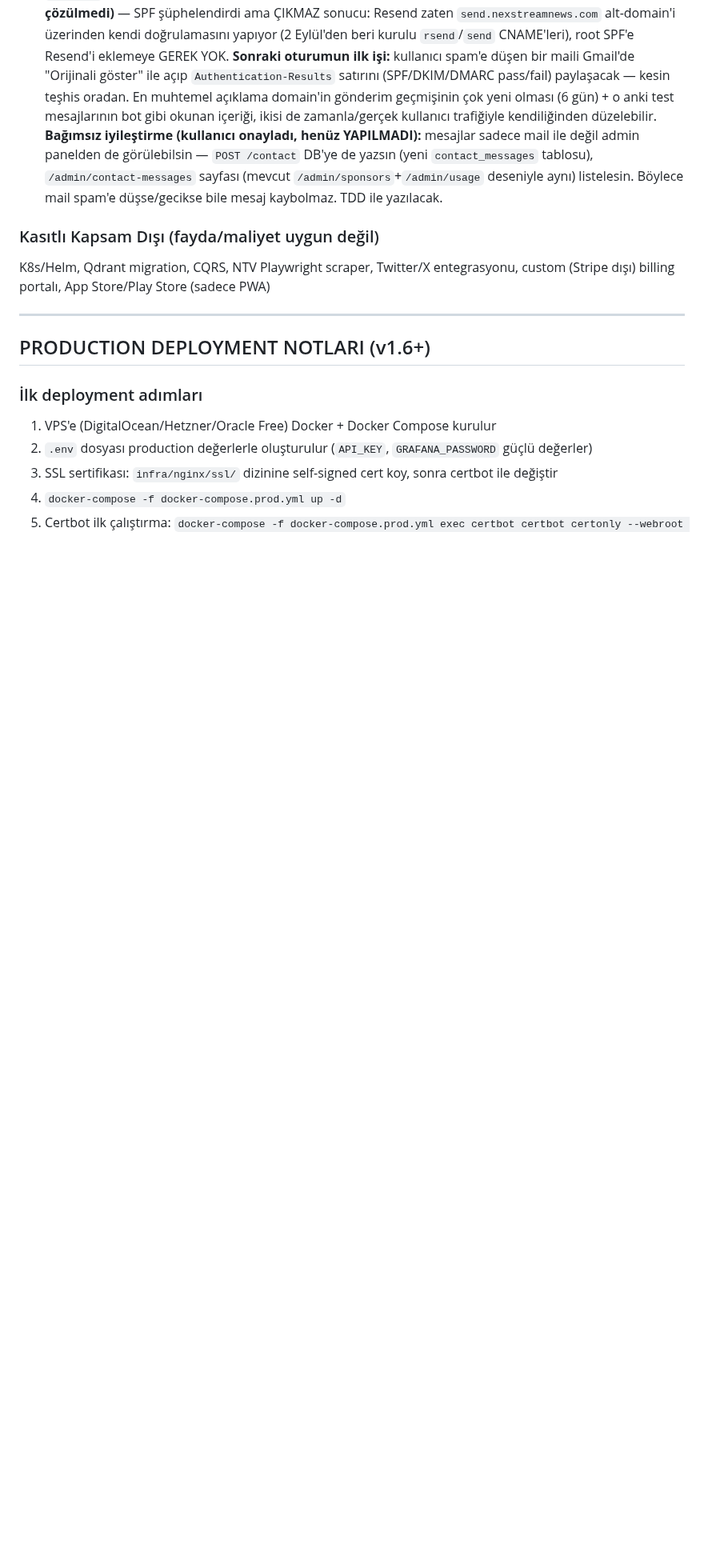
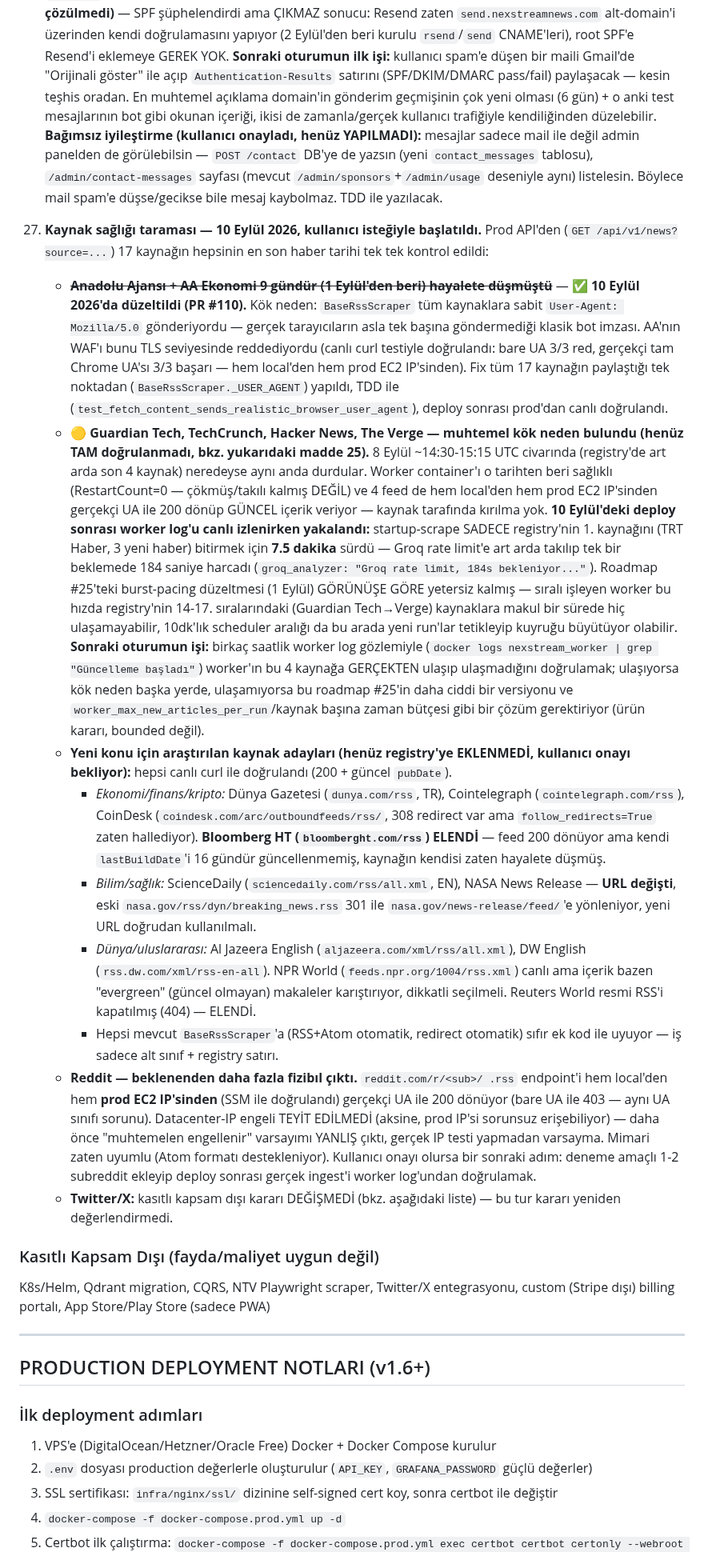
Before and after one commit to MaviMakumba/NexStream-News-Engine, a Markdown page: CLAUDE.md, the part around the change. Shown at 80% size. Drawn GitHub-style; blank space fills up the shorter version.

Commit message:
docs: kaynak sagligi taramasi + AA fix + Groq throttling bulgusu roadmapte

```diff
--- a/CLAUDE.md
+++ b/CLAUDE.md
@@ -240,6 +240,77 @@ GERÇEKTEN bekleyen işler var:
     `/admin/sponsors`+`/admin/usage` deseniyle aynı) listelesin. Böylece
     mail spam'e düşse/gecikse bile mesaj kaybolmaz. TDD ile yazılacak.
 
+27. **Kaynak sağlığı taraması — 10 Eylül 2026, kullanıcı isteğiyle başlatıldı.**
+    Prod API'den (`GET /api/v1/news?source=...`) 17 kaynağın hepsinin en son
+    haber tarihi tek tek kontrol edildi:
+    - ~~**Anadolu Ajansı + AA Ekonomi 9 gündür (1 Eylül'den beri) hayalete
+      düşmüştü**~~ — ✅ **10 Eylül 2026'da düzeltildi (PR #110).** Kök neden:
+      `BaseRssScraper` tüm kaynaklara sabit `User-Agent: Mozilla/5.0`
+      gönderiyordu — gerçek tarayıcıların asla tek başına göndermediği
+      klasik bot imzası. AA'nın WAF'ı bunu TLS seviyesinde reddediyordu
+      (canlı curl testiyle doğrulandı: bare UA 3/3 red, gerçekçi tam Chrome
+      UA'sı 3/3 başarı — hem local'den hem prod EC2 IP'sinden). Fix tüm 17
+      kaynağın paylaştığı tek noktadan (`BaseRssScraper._USER_AGENT`) yapıldı,
+      TDD ile (`test_fetch_content_sends_realistic_browser_user_agent`),
+      deploy sonrası prod'dan canlı doğrulandı.
+    - **🟡 Guardian Tech, TechCrunch, Hacker News, The Verge — muhtemel kök
+      neden bulundu (henüz TAM doğrulanmadı, bkz. yukarıdaki madde 25).**
+      8 Eylül
+      ~14:30-15:15 UTC civarında (registry'de art arda son 4 kaynak)
+      neredeyse aynı anda durdular. Worker container'ı o tarihten beri
+      sağlıklı (RestartCount=0 — çökmüş/takılı kalmış DEĞİL) ve 4 feed de
+      hem local'den hem prod EC2 IP'sinden gerçekçi UA ile 200 dönüp GÜNCEL
+      içerik veriyor — kaynak tarafında kırılma yok. **10 Eylül'deki deploy
+      sonrası worker log'u canlı izlenirken yakalandı:** startup-scrape
+      SADECE registry'nin 1. kaynağını (TRT Haber, 3 yeni haber) bitirmek
+      için **7.5 dakika** sürdü — Groq rate limit'e art arda takılıp tek bir
+      beklemede 184 saniye harcadı (`groq_analyzer: "Groq rate limit, 184s
+      bekleniyor..."`). Roadmap #25'teki burst-pacing düzeltmesi (1 Eylül)
+      GÖRÜNÜŞE GÖRE yetersiz kalmış — sıralı işleyen worker bu hızda
+      registry'nin 14-17. sıralarındaki (Guardian Tech→Verge) kaynaklara
+      makul bir sürede hiç ulaşamayabilir, 10dk'lık scheduler aralığı da bu
+      arada yeni run'lar tetikleyip kuyruğu büyütüyor olabilir. **Sonraki
+      oturumun işi:** birkaç saatlik worker log gözlemiyle (`docker logs
+      nexstream_worker | grep "Güncelleme başladı"`) worker'ın bu 4
+      kaynağa GERÇEKTEN ulaşıp ulaşmadığını doğrulamak; ulaşıyorsa kök
+      neden başka yerde, ulaşamıyorsa bu roadmap #25'in daha ciddi bir
+      versiyonu ve `worker_max_new_articles_per_run`/kaynak başına zaman
+      bütçesi gibi bir çözüm gerektiriyor (ürün kararı, bounded değil).
+    - **Yeni konu için araştırılan kaynak adayları (henüz registry'ye
+      EKLENMEDİ, kullanıcı onayı bekliyor):** hepsi canlı curl ile doğrulandı
+      (200 + güncel `pubDate`).
+      - *Ekonomi/finans/kripto:* Dünya Gazetesi (`dunya.com/rss`, TR),
+        Cointelegraph (`cointelegraph.com/rss`), CoinDesk
+        (`coindesk.com/arc/outboundfeeds/rss/`, 308 redirect var ama
+        `follow_redirects=True` zaten hallediyor). **Bloomberg HT
+        (`bloomberght.com/rss`) ELENDİ** — feed 200 dönüyor ama kendi
+        `lastBuildDate`'i 16 gündür güncellenmemiş, kaynağın kendisi zaten
+        hayalete düşmüş.
+      - *Bilim/sağlık:* ScienceDaily (`sciencedaily.com/rss/all.xml`, EN),
+        NASA News Release — **URL değişti**, eski
+        `nasa.gov/rss/dyn/breaking_news.rss` 301 ile
+        `nasa.gov/news-release/feed/`'e yönleniyor, yeni URL doğrudan
+        kullanılmalı.
+      - *Dünya/uluslararası:* Al Jazeera English
+        (`aljazeera.com/xml/rss/all.xml`), DW English
+        (`rss.dw.com/xml/rss-en-all`). NPR World
+        (`feeds.npr.org/1004/rss.xml`) canlı ama içerik bazen "evergreen"
+        (güncel olmayan) makaleler karıştırıyor, dikkatli seçilmeli. Reuters
+        World resmi RSS'i kapatılmış (404) — ELENDİ.
+      - Hepsi mevcut `BaseRssScraper`'a (RSS+Atom otomatik, redirect otomatik)
+        sıfır ek kod ile uyuyor — iş sadece alt sınıf + registry satırı.
+    - **Reddit — beklenenden daha fazla fizibıl çıktı.** `reddit.com/r/<sub>/
+      .rss` endpoint'i hem local'den hem **prod EC2 IP'sinden** (SSM ile
+      doğrulandı) gerçekçi UA ile 200 dönüyor (bare UA ile 403 — aynı UA
+      sınıfı sorunu). Datacenter-IP engeli TEYİT EDİLMEDİ (aksine, prod IP'si
+      sorunsuz erişebiliyor) — daha önce "muhtemelen engellenir" varsayımı
+      YANLIŞ çıktı, gerçek IP testi yapmadan varsayma. Mimari zaten uyumlu
+      (Atom formatı destekleniyor). Kullanıcı onayı olursa bir sonraki adım:
+      deneme amaçlı 1-2 subreddit ekleyip deploy sonrası gerçek ingest'i
+      worker log'undan doğrulamak.
+    - **Twitter/X:** kasıtlı kapsam dışı kararı DEĞİŞMEDİ (bkz. aşağıdaki
+      liste) — bu tur kararı yeniden değerlendirmedi.
+
 ### Kasıtlı Kapsam Dışı (fayda/maliyet uygun değil)
 K8s/Helm, Qdrant migration, CQRS, NTV Playwright scraper, Twitter/X entegrasyonu,
 custom (Stripe dışı) billing portalı, App Store/Play Store (sadece PWA)
```
